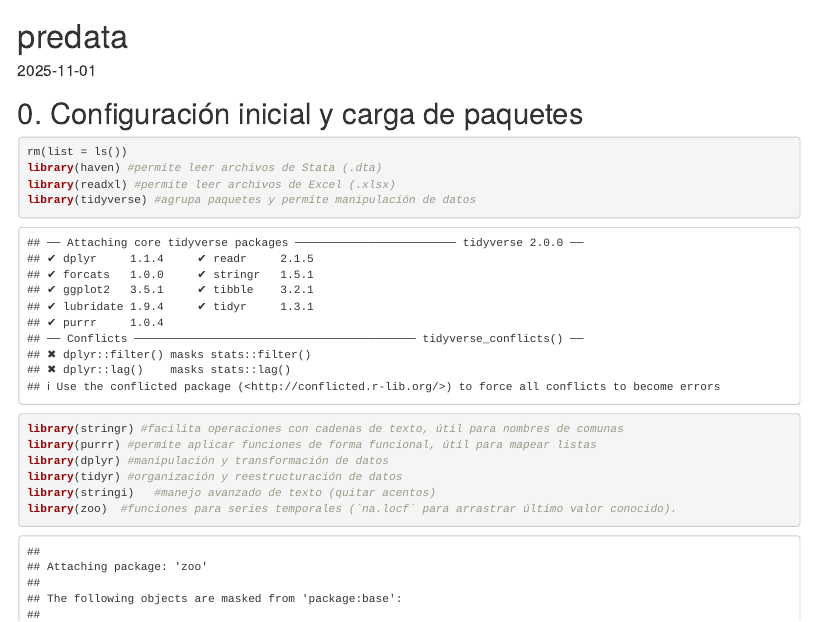
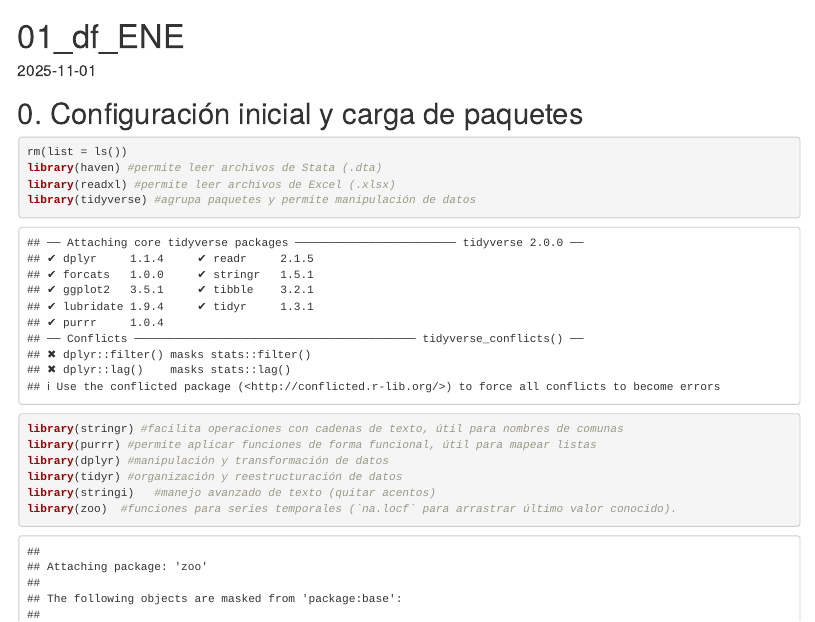
Before and after one commit to mariagracia-abbottcontreras/proyecto_icp5006, an R Markdown document (01_scripts/01_df_ENE.Rmd): the page in a window 1100 px wide, from its top. Rendered offline with R 4.5, knitr and Pandoc, with nearby package versions; some code elsewhere in the file could not run offline.

Commit message:
Actualización

```diff
--- a/01_scripts/01_df_ENE.Rmd
+++ b/01_scripts/01_df_ENE.Rmd
@@ -1,5 +1,5 @@
 ---
-title: "predata"
+title: "01_df_ENE"
 output: html_document
 date: "2025-11-01"
 ---
```
Also changed, not shown: 01_scripts/01_df_ENE.Rmd (2 more changed lines).
